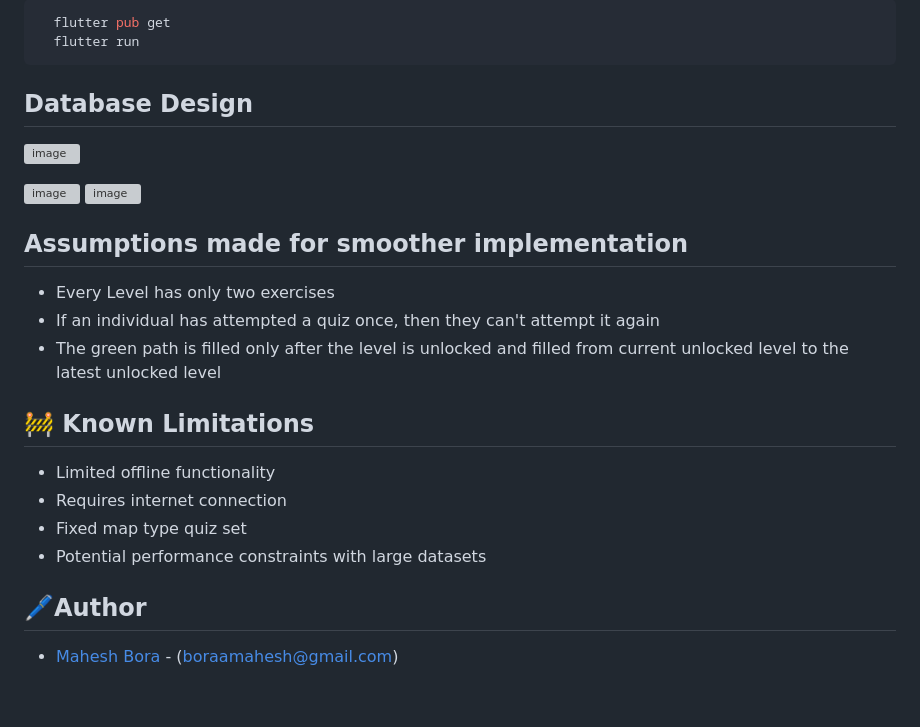
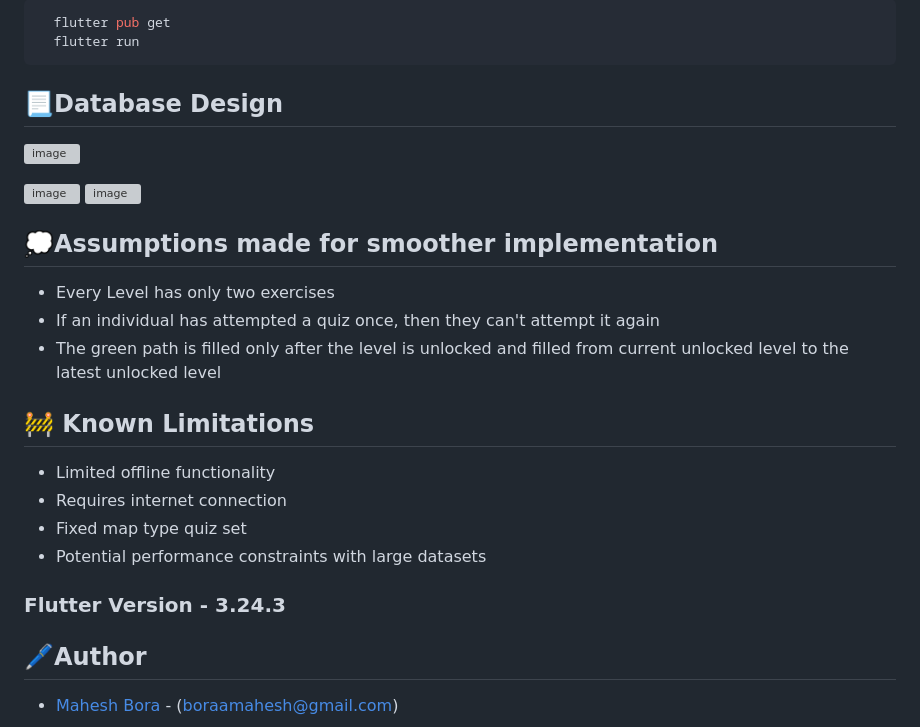
Before and after one commit to mahesh-bora/Interactive-Quiz-App, a Markdown page: README.md, the part around the change. Rendered like a GitHub page; blank space fills up the shorter version; grey boxes are pictures that could not be loaded.

````diff
--- a/README.md
+++ b/README.md
@@ -60,13 +60,13 @@ Flutter pub get and run
   flutter run
 ```
 
-## Database Design
+## 📃Database Design
 ![image](https://github.com/user-attachments/assets/2bb0214d-4cab-4046-af1f-ecab84c5822b)
 
   ![image](https://github.com/user-attachments/assets/a0e9240c-a82d-45ae-ab5b-91e55f8335a5)
   ![image](https://github.com/user-attachments/assets/cfc02ddb-df1b-45ff-ac29-418c1ed5a966)
 
-## Assumptions made for smoother implementation
+## 💭Assumptions made for smoother implementation
 - Every Level has only two exercises
 - If an individual has attempted a quiz once, then they can't attempt it again
 - The green path is filled only after the level is unlocked and filled from current unlocked level to the latest unlocked level
@@ -78,6 +78,7 @@ Flutter pub get and run
 - Fixed map type quiz set
 - Potential performance constraints with large datasets
 
+### Flutter Version - 3.24.3
 ## 🖊️Author
 
 - [Mahesh Bora](https://www.github.com/mahesh-bora) - (boraamahesh@gmail.com)
````
